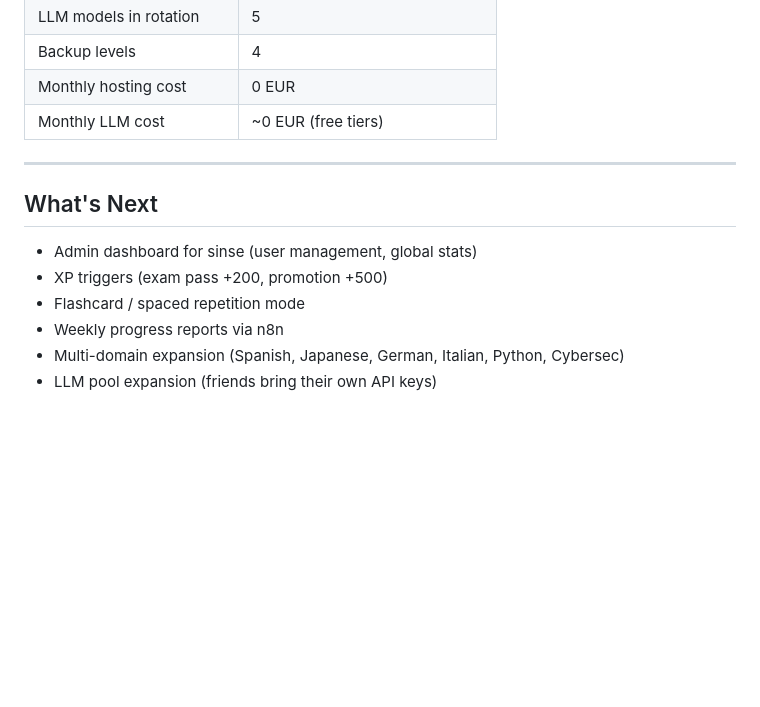
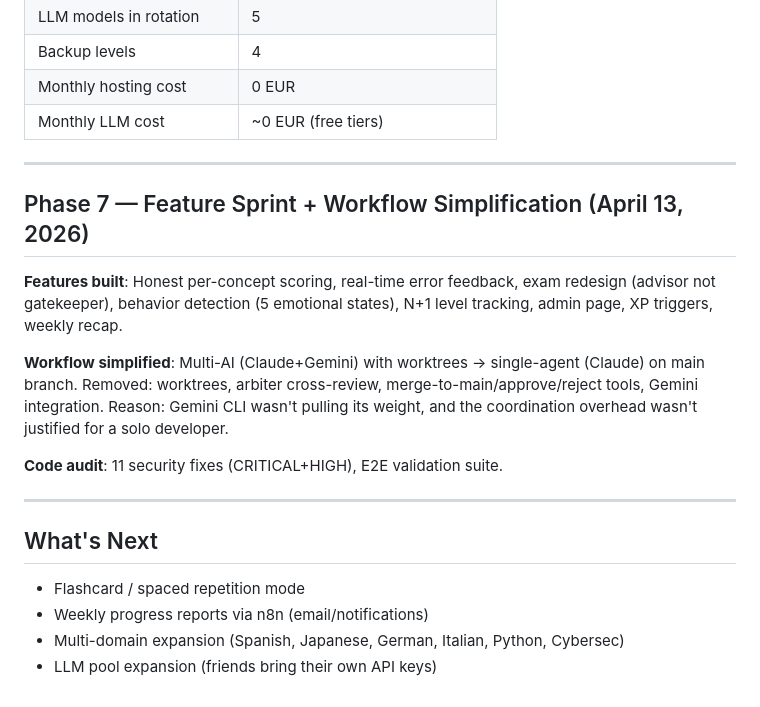
Before and after one commit to Sinsemilila/academIA, a Markdown page: HISTORY.md, the part around the change. Drawn GitHub-style; blank space fills up the shorter version.

Commit message:
[docs] Phase 7 entry + decision #16 — workflow simplification
Co-Authored-By: Claude <noreply@anthropic.com>

```diff
--- a/HISTORY.md
+++ b/HISTORY.md
@@ -139,11 +139,19 @@
 
 ---
 
+## Phase 7 — Feature Sprint + Workflow Simplification (April 13, 2026)
+
+**Features built**: Honest per-concept scoring, real-time error feedback, exam redesign (advisor not gatekeeper), behavior detection (5 emotional states), N+1 level tracking, admin page, XP triggers, weekly recap.
+
+**Workflow simplified**: Multi-AI (Claude+Gemini) with worktrees → single-agent (Claude) on main branch. Removed: worktrees, arbiter cross-review, merge-to-main/approve/reject tools, Gemini integration. Reason: Gemini CLI wasn't pulling its weight, and the coordination overhead wasn't justified for a solo developer.
+
+**Code audit**: 11 security fixes (CRITICAL+HIGH), E2E validation suite.
+
+---
+
 ## What's Next
 
-- Admin dashboard for sinse (user management, global stats)
-- XP triggers (exam pass +200, promotion +500)
 - Flashcard / spaced repetition mode
-- Weekly progress reports via n8n
+- Weekly progress reports via n8n (email/notifications)
 - Multi-domain expansion (Spanish, Japanese, German, Italian, Python, Cybersec)
 - LLM pool expansion (friends bring their own API keys)
```
Also changed, not shown: docs/decisions.md (+2 -1 lines).
